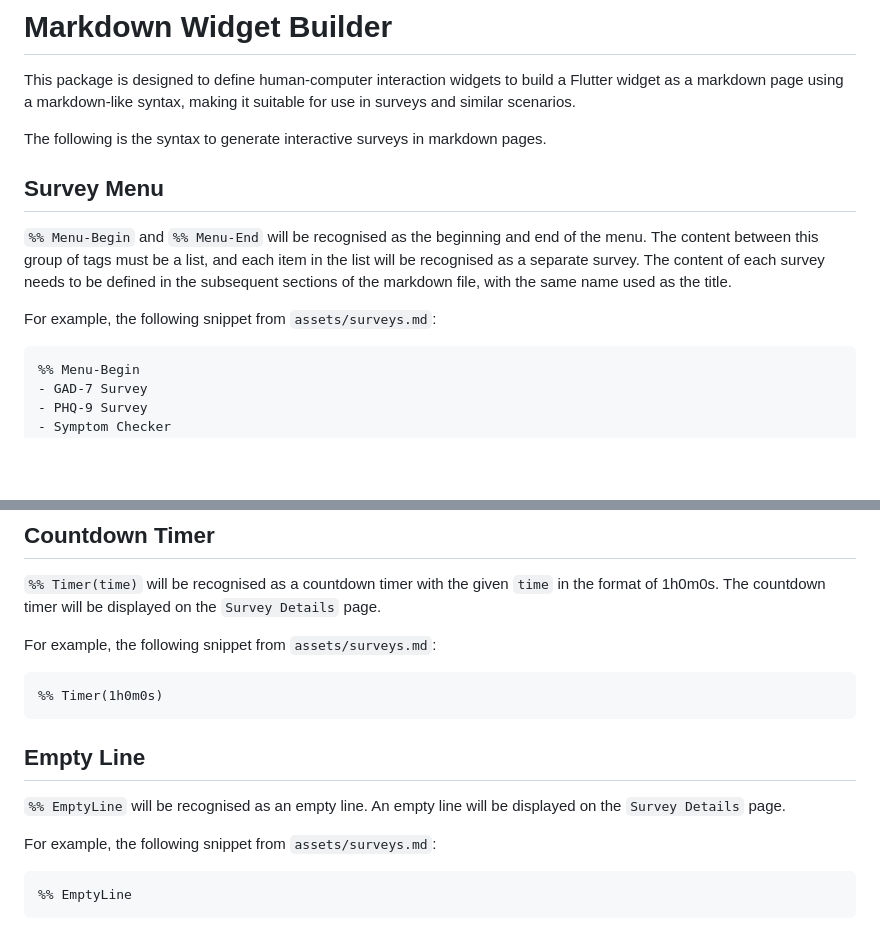
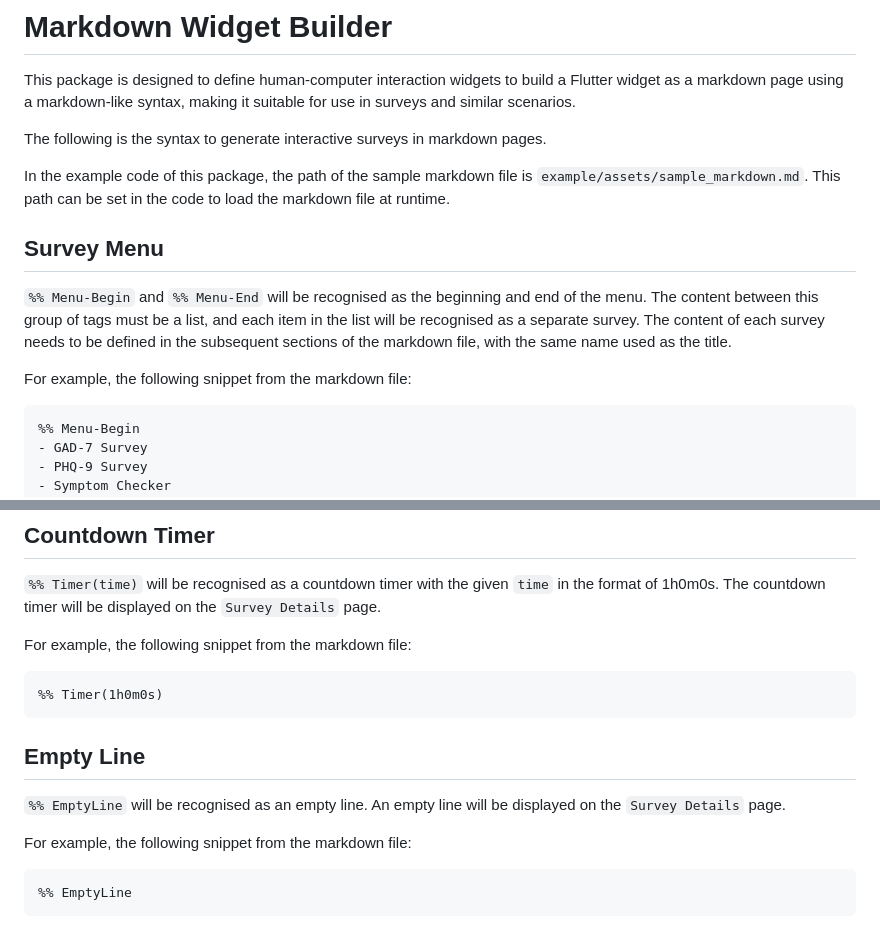
Before and after one commit to anusii/markdown_widgets, a Markdown page: README.md, 2 parts joined by grey strips. Drawn GitHub-style; blank space fills up the shorter version.

````diff
--- a/README.md
+++ b/README.md
@@ -12,6 +12,10 @@ syntax, making it suitable for use in surveys and similar scenarios.
 The following is the syntax to generate interactive surveys in
 markdown pages.
 
+In the example code of this package, the path of the sample markdown file is
+`example/assets/sample_markdown.md`. This path can be set in the code to load
+the markdown file at runtime.
+
 ## Survey Menu
 
 `%% Menu-Begin` and `%% Menu-End` will be recognised as the beginning and
@@ -20,7 +24,7 @@ each item in the list will be recognised as a separate survey. The content of
 each survey needs to be defined in the subsequent sections of the markdown
 file, with the same name used as the title.
 
-For example, the following snippet from `assets/surveys.md`:
+For example, the following snippet from the markdown file:
 
 ```markdown
 %% Menu-Begin
@@ -250,7 +254,7 @@ For example, the following snippet from `assets/surveys.md`:
 `time` in the format of 1h0m0s. The countdown timer will be displayed on the
 `Survey Details` page.
 
-For example, the following snippet from `assets/surveys.md`:
+For example, the following snippet from the markdown file:
 
 ```markdown
 %% Timer(1h0m0s)
@@ -261,7 +265,7 @@ For example, the following snippet from `assets/surveys.md`:
 `%% EmptyLine` will be recognised as an empty line. An empty line will be
 displayed on the `Survey Details` page.
 
-For example, the following snippet from `assets/surveys.md`:
+For example, the following snippet from the markdown file:
 
 ```markdown
 %% EmptyLine
````
Also changed, not shown: other parts of README.md (+14 -14 lines).
